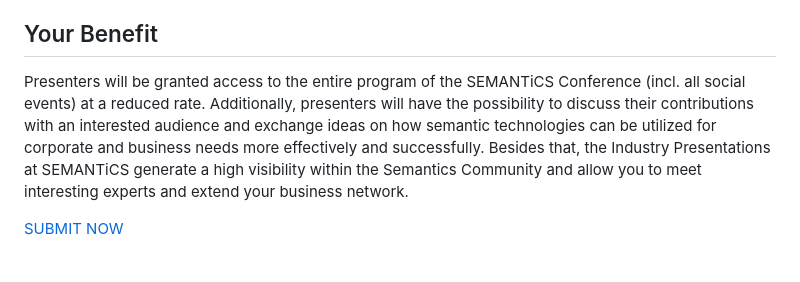
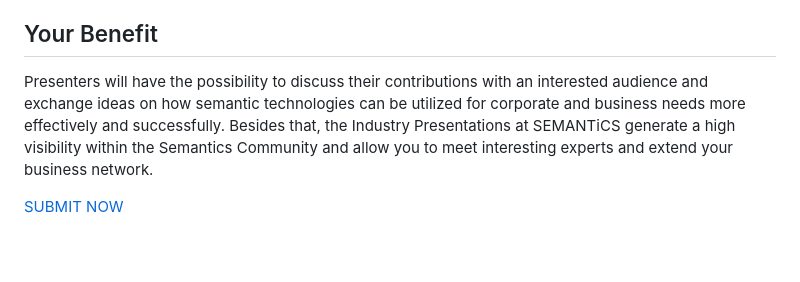
Before and after one commit to SEMANTiCS-org/2024-semantics-org.github.io, a Markdown page: content/industry.md, the part around the change. GitHub-like rendering.

Commit message:
UpdateIndustry

```diff
--- a/content/industry.md
+++ b/content/industry.md
@@ -121,7 +121,7 @@
 </ul>
 <p style="text-align: justify !important;">In case your presentation will be accepted, we will provide you with detailed information on organisational matters according to the selection of submissions and conference participation.</p>
 <h2>Your Benefit</h2>
-<p style="text-align: justify !important;">Presenters will be granted access to the entire program of the SEMANTiCS Conference (incl. all social events) at a reduced rate. Additionally, presenters will have the possibility to discuss their contributions with an interested audience and exchange ideas on how semantic technologies can be utilized for corporate and business needs more effectively and successfully. Besides that, the Industry Presentations at SEMANTiCS generate a high visibility within the Semantics Community and allow you to meet interesting experts and extend your business network.</p>
+<p style="text-align: justify !important;">Presenters will have the possibility to discuss their contributions with an interested audience and exchange ideas on how semantic technologies can be utilized for corporate and business needs more effectively and successfully. Besides that, the Industry Presentations at SEMANTiCS generate a high visibility within the Semantics Community and allow you to meet interesting experts and extend your business network.</p>
 <div class="row">
     <div class="col mx-auto">
         <div style="text-align: center; margin-top: 50px;"><a href="https://easychair.org/conferences/?conf=sem24" type="button" class="btn btn-primary" style="font-size: 1.2em;">SUBMIT NOW</a></div>
```
